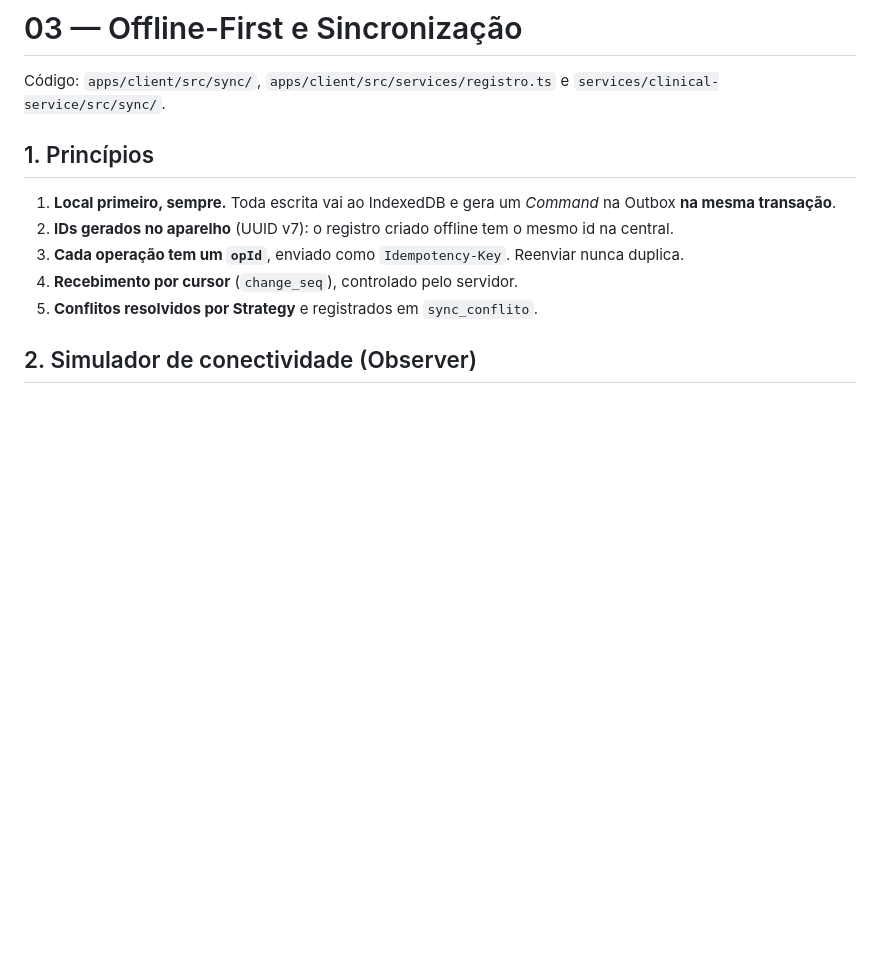
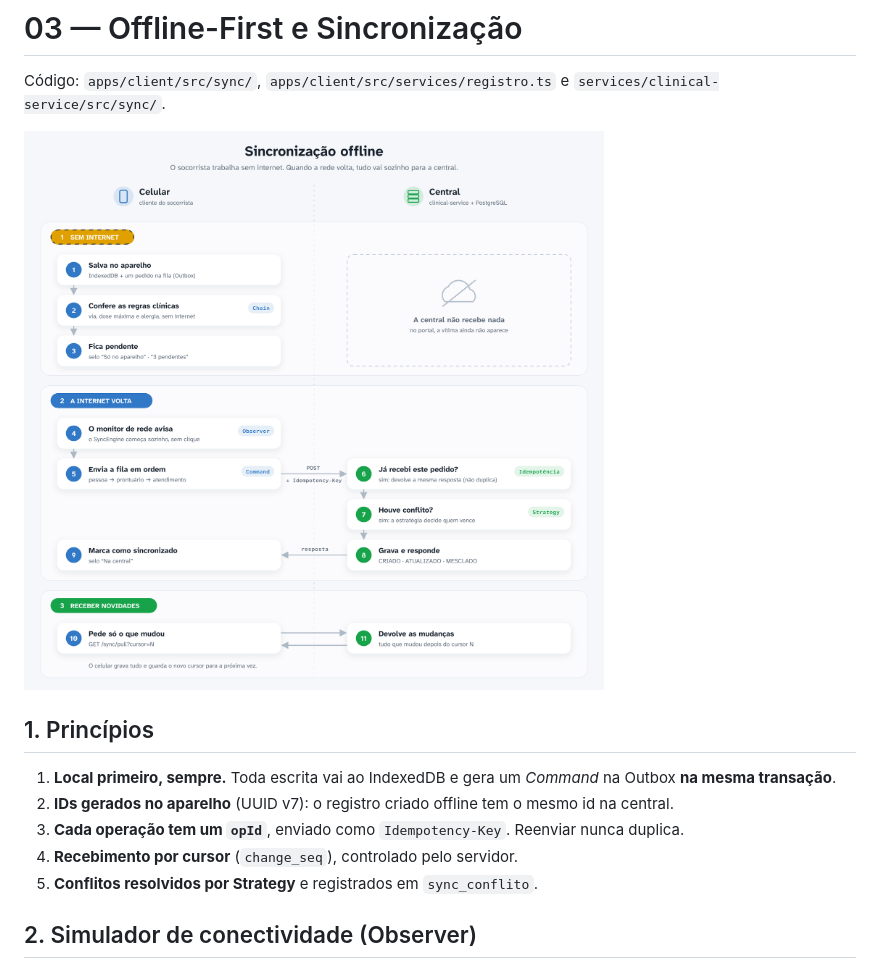
Before and after one commit to joaogehlen/MedicalField, a Markdown page: docs/03-sincronizacao-offline.md, the part around the change. Rendered like a GitHub page; pictures changed too: docs/sincronizacao.png (added); blank space fills up the shorter version.

Commit message:
docs: diagrama do fluxo de sincronização offline

```diff
--- a/docs/03-sincronizacao-offline.md
+++ b/docs/03-sincronizacao-offline.md
@@ -1,6 +1,8 @@
 # 03 — Offline-First e Sincronização
 
 Código: `apps/client/src/sync/`, `apps/client/src/services/registro.ts` e `services/clinical-service/src/sync/`.
+
+![Fluxo da sincronização offline](sincronizacao.png)
 
 ## 1. Princípios
 
```
Also changed, not shown: README.md (+1 -1 lines), 1 other file.
